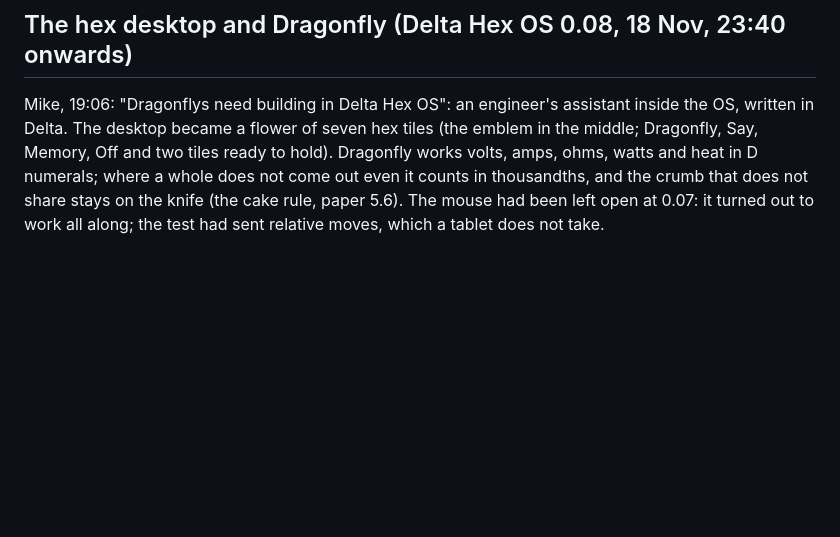
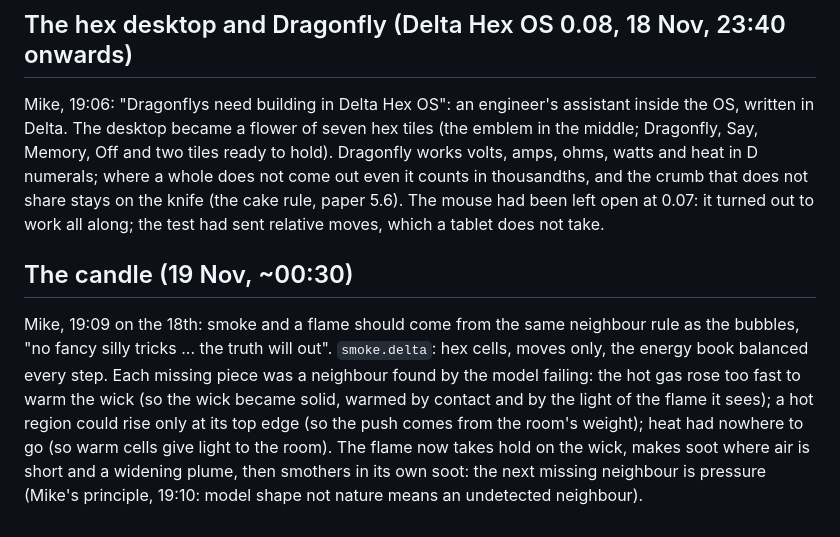
Before and after one commit to mikehebblethwaite-hub/d-math, a Markdown page: HISTORY.md, the part around the change. Rendered like a GitHub page; blank space fills up the shorter version.

```diff
--- a/HISTORY.md
+++ b/HISTORY.md
@@ -86,3 +86,13 @@ desktop became a flower of seven hex tiles (the emblem in the middle; Dragonfly,
 hold). Dragonfly works volts, amps, ohms, watts and heat in D numerals; where a whole does not come out even it counts in
 thousandths, and the crumb that does not share stays on the knife (the cake rule, paper 5.6). The mouse had been left open
 at 0.07: it turned out to work all along; the test had sent relative moves, which a tablet does not take.
+
+## The candle (19 Nov, ~00:30)
+
+Mike, 19:09 on the 18th: smoke and a flame should come from the same neighbour rule as the bubbles, "no fancy silly
+tricks ... the truth will out". `smoke.delta`: hex cells, moves only, the energy book balanced every step. Each missing
+piece was a neighbour found by the model failing: the hot gas rose too fast to warm the wick (so the wick became solid,
+warmed by contact and by the light of the flame it sees); a hot region could rise only at its top edge (so the push comes
+from the room's weight); heat had nowhere to go (so warm cells give light to the room). The flame now takes hold on the
+wick, makes soot where air is short and a widening plume, then smothers in its own soot: the next missing neighbour is
+pressure (Mike's principle, 19:10: model shape not nature means an undetected neighbour).
```
Also changed, not shown: README.md (+10 -0 lines), paper/images/smoke.png (added), 1 other file.
